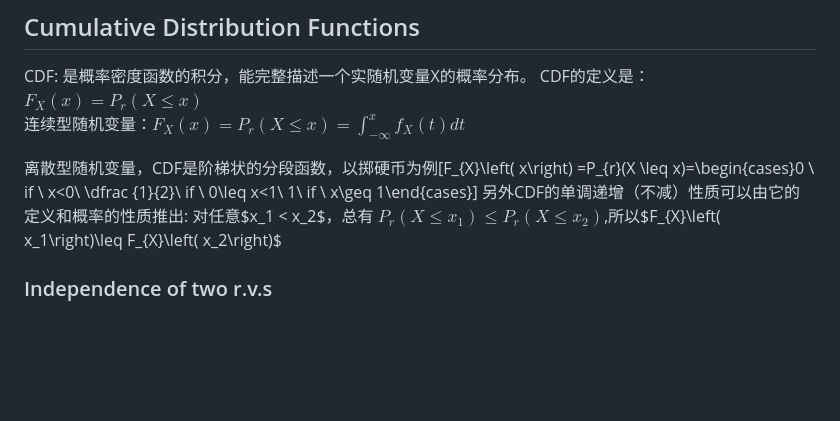
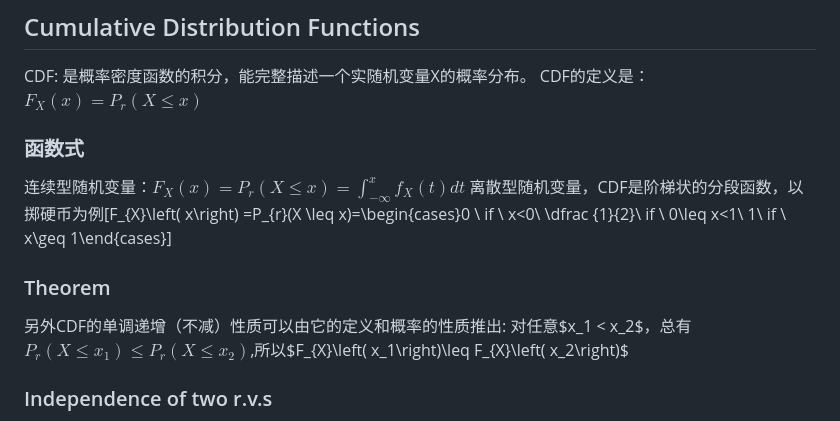
Before and after one commit to AnkieFan/NotesDumpingGround, a Markdown page: ProSta/Lec3.md, the part around the change. GitHub-like rendering; blank space fills up the shorter version.

```diff
--- a/ProSta/Lec3.md
+++ b/ProSta/Lec3.md
@@ -49,9 +49,12 @@ for $x \in C$
 ## Cumulative Distribution Functions
 CDF: 是概率密度函数的积分，能完整描述一个实随机变量X的概率分布。
 CDF的定义是：$F_{X}\left( x\right) =P_{r}(X \leq x)$
+
+### 函数式
 连续型随机变量：$F_{X}\left( x\right) =P_{r}(X \leq x)=\int ^{x}_{-\infty }f_{X}\left( t\right) dt$
+离散型随机变量，CDF是阶梯状的分段函数，以掷硬币为例\[F_{X}\left( x\right) =P_{r}(X \leq x)=\begin{cases}0 \ if \ x<0\\ \dfrac {1}{2}\ if \ 0\leq x<1\\ 1\ if \ x\geq 1\end{cases}\]
 
-离散型随机变量，CDF是阶梯状的分段函数，以掷硬币为例\[F_{X}\left( x\right) =P_{r}(X \leq x)=\begin{cases}0 \ if \ x<0\\ \dfrac {1}{2}\ if \ 0\leq x<1\\ 1\ if \ x\geq 1\end{cases}\]
+### Theorem
 另外CDF的单调递增（不减）性质可以由它的定义和概率的性质推出: 对任意$x_1 < x_2$，总有 $P_{r}(X \leq x_1)\leq P_{r}(X \leq x_2)$,所以$F_{X}\left( x_1\right)\leq F_{X}\left( x_2\right)$
 
 ### Independence of two r.v.s
```
Also changed, not shown: ProSta/Lec5.md (added, +56 -0 lines), ProSta/img/5.1.png (added), 1 other file.
